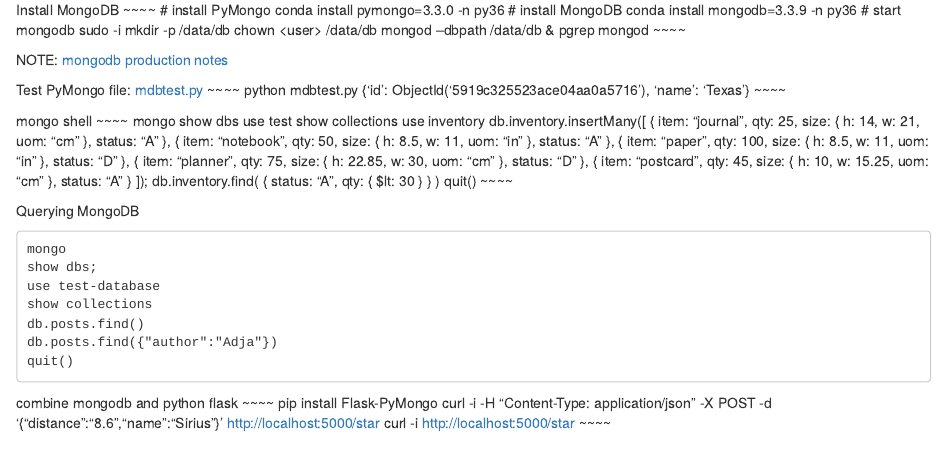
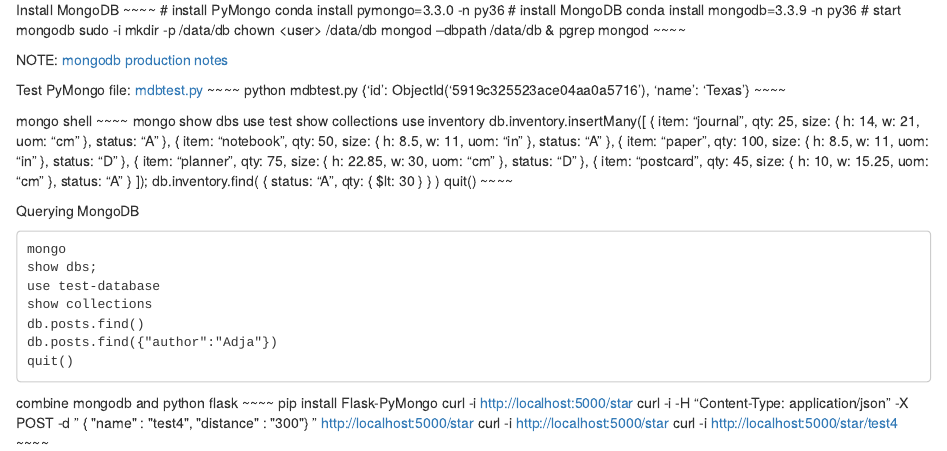
Before and after one commit to jliberma/restapi, an R Markdown document (restflaskmongo/curl.rmd): the page in a window 1100 px wide, from 80 px down. Rendered offline with R 4.5, knitr and Pandoc, with nearby package versions.

Commit message:
update curl syntax

```diff
--- a/restflaskmongo/curl.rmd
+++ b/restflaskmongo/curl.rmd
@@ -60,6 +60,8 @@
 combine mongodb and python flask
 ~~~~
 pip install Flask-PyMongo
-curl -i -H "Content-Type: application/json" -X POST -d '{"distance":"8.6","name":"Sirius"}' http://localhost:5000/star
 curl -i http://localhost:5000/star
+curl -i -H "Content-Type: application/json" -X POST -d " { \"name\" : \"test4\", \"distance\" : \"300\"} " http://localhost:5000/star
+curl -i http://localhost:5000/star
+curl -i http://localhost:5000/star/test4
 ~~~~
```
Also changed, not shown: restflaskmongo/mongo.py (+2 -2 lines).
